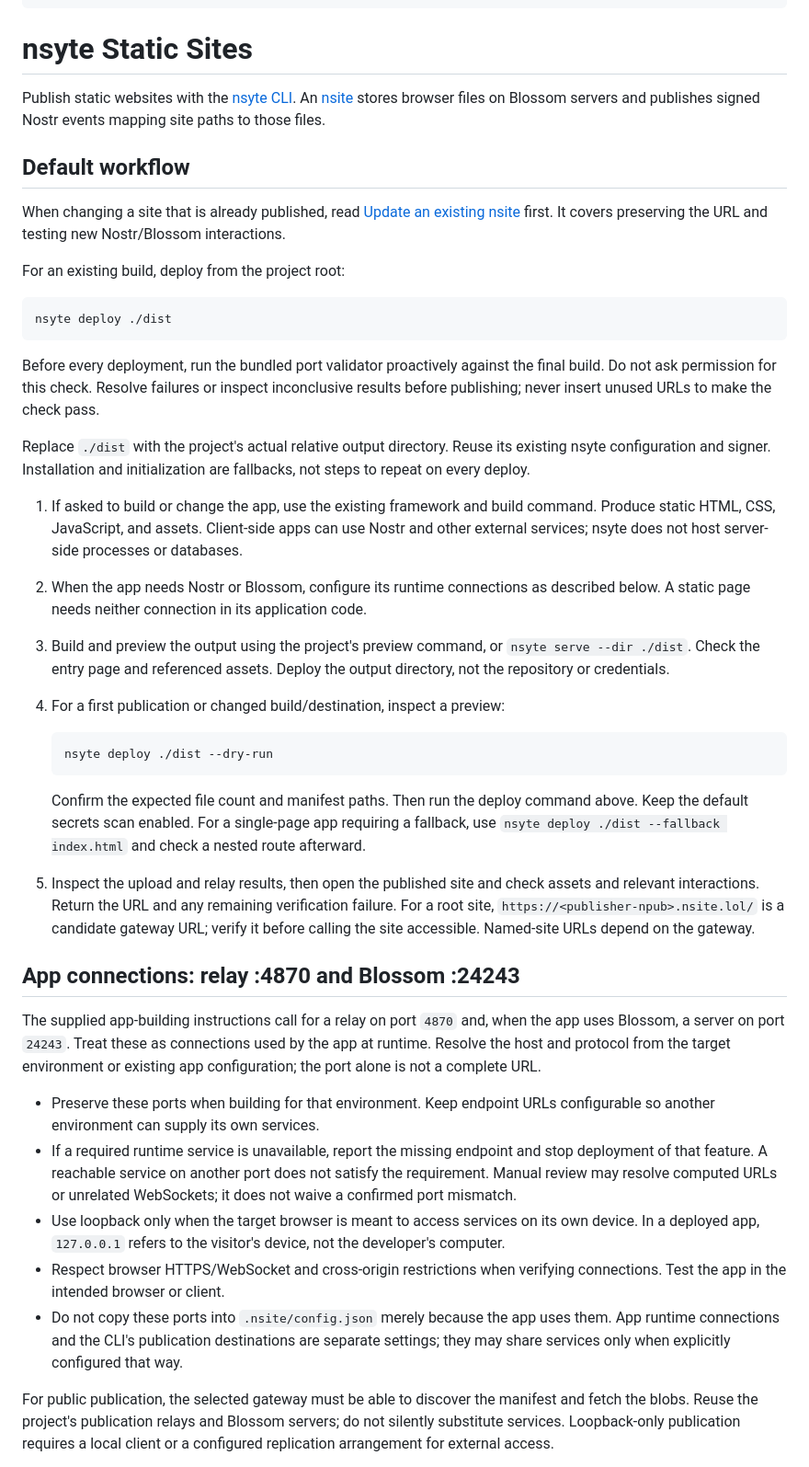
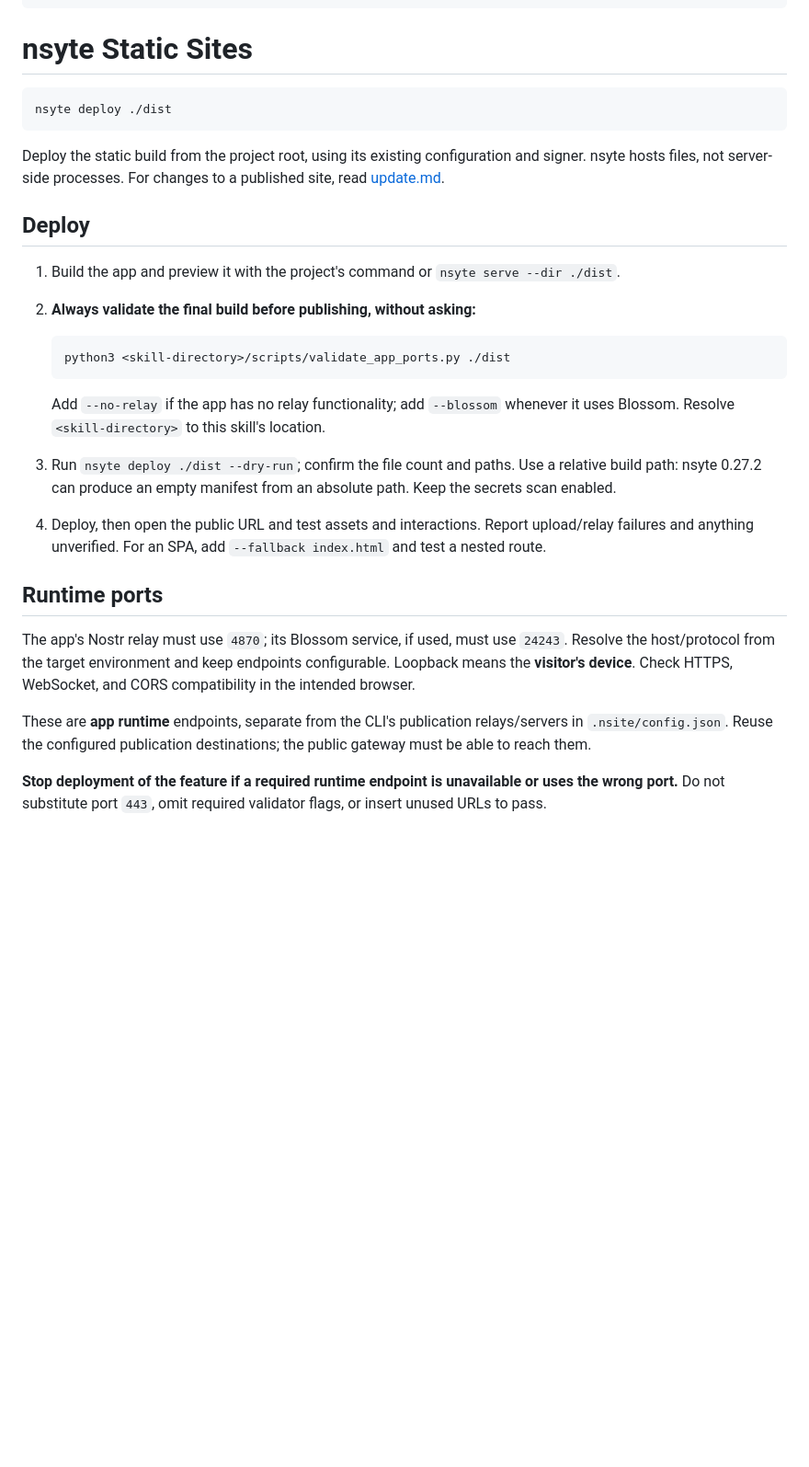
Before and after one commit to brenorb/freedom-skills, a Markdown page: skills/nsyte-static-sites/SKILL.md, the part around one of its changes. Shown at 92% size. GitHub-like rendering; blank space fills up the shorter version.

````diff
--- a/skills/nsyte-static-sites/SKILL.md
+++ b/skills/nsyte-static-sites/SKILL.md
@@ -9,43 +9,30 @@ metadata:
 
 # nsyte Static Sites
 
-Publish static websites with the [nsyte CLI](https://nsyte.run/). An [nsite](https://nsite.run/) stores browser files on Blossom servers and publishes signed Nostr events mapping site paths to those files.
-
-## Default workflow
-
-When changing a site that is already published, read [Update an existing nsite](references/update.md) first. It covers preserving the URL and testing new Nostr/Blossom interactions.
-
-For an existing build, deploy from the project root:
-
 ```bash
 nsyte deploy ./dist
 ```
 
-Before every deployment, run the bundled port validator proactively against the final build. Do not ask permission for this check. Resolve failures or inspect inconclusive results before publishing; never insert unused URLs to make the check pass.
+Deploy the static build from the project root, using its existing configuration and signer. nsyte hosts files, not server-side processes. For changes to a published site, read [update.md](references/update.md).
 
-Replace `./dist` with the project's actual relative output directory. Reuse its existing nsyte configuration and signer. Installation and initialization are fallbacks, not steps to repeat on every deploy.
+## Deploy
 
-1. If asked to build or change the app, use the existing framework and build command. Produce static HTML, CSS, JavaScript, and assets. Client-side apps can use Nostr and other external services; nsyte does not host server-side processes or databases.
-2. When the app needs Nostr or Blossom, configure its runtime connections as described below. A static page needs neither connection in its application code.
-3. Build and preview the output using the project's preview command, or `nsyte serve --dir ./dist`. Check the entry page and referenced assets. Deploy the output directory, not the repository or credentials.
-4. For a first publication or changed build/destination, inspect a preview:
+1. Build the app and preview it with the project's command or `nsyte serve --dir ./dist`.
+2. **Always validate the final build before publishing, without asking:**
 
    ```bash
-   nsyte deploy ./dist --dry-run
+   python3 <skill-directory>/scripts/validate_app_ports.py ./dist
    ```
 
-   Confirm the expected file count and manifest paths. Then run the deploy command above. Keep the default secrets scan enabled. For a single-page app requiring a fallback, use `nsyte deploy ./dist --fallback index.html` and check a nested route afterward.
-5. Inspect the upload and relay results, then open the published site and check assets and relevant interactions. Return the URL and any remaining verification failure. For a root site, `https://<publisher-npub>.nsite.lol/` is a candidate gateway URL; verify it before calling the site accessible. Named-site URLs depend on the gateway.
+   Add `--no-relay` if the app has no relay functionality; add `--blossom` whenever it uses Blossom. Resolve `<skill-directory>` to this skill's location.
+3. Run `nsyte deploy ./dist --dry-run`; confirm the file count and paths. Use a relative build path: nsyte 0.27.2 can produce an empty manifest from an absolute path. Keep the secrets scan enabled.
+4. Deploy, then open the public URL and test assets and interactions. Report upload/relay failures and anything unverified. For an SPA, add `--fallback index.html` and test a nested route.
 
-## App connections: relay :4870 and Blossom :24243
+## Runtime ports
 
-The supplied app-building instructions call for a relay on port `4870` and, when the app uses Blossom, a server on port `24243`. Treat these as connections used by the app at runtime. Resolve the host and protocol from the target environment or existing app configuration; the port alone is not a complete URL.
+The app's Nostr relay must use `4870`; its Blossom service, if used, must use `24243`. Resolve the host/protocol from the target environment and keep endpoints configurable. Loopback means the **visitor's device**. Check HTTPS, WebSocket, and CORS compatibility in the intended browser.
 
-- Preserve these ports when building for that environment. Keep endpoint URLs configurable so another environment can supply its own services.
-- If a required runtime service is unavailable, report the missing endpoint and stop deployment of that feature. A reachable service on another port does not satisfy the requirement. Manual review may resolve computed URLs or unrelated WebSockets; it does not waive a confirmed port mismatch.
-- Use loopback only when the target browser is meant to access services on its own device. In a deployed app, `127.0.0.1` refers to the visitor's device, not the developer's computer.
-- Respect browser HTTPS/WebSocket and cross-origin restrictions when verifying connections. Test the app in the intended browser or client.
-- Do not copy these ports into `.nsite/config.json` merely because the app uses them. App runtime connections and the CLI's publication destinations are separate settings; they may share services only when explicitly configured that way.
+These are **app runtime** endpoints, separate from the CLI's publication relays/servers in `.nsite/config.json`. Reuse the configured publication destinations; the public gateway must be able to reach them.
 
-For public publication, the selected gateway must be able to discover the manifest and fetch the blobs. Reuse the project's publication relays and Blossom servers; do not silently substitute services. Loopback-only publication requires a local client or a configured replication arrangement for external access.
+**Stop deployment of the feature if a required runtime endpoint is unavailable or uses the wrong port.** Do not substitute port `443`, omit required validator flags, or insert unused URLs to pass.
 
````
Also changed, not shown: other parts of skills/nsyte-static-sites/SKILL.md (+13 -46 lines), 1 other file.
